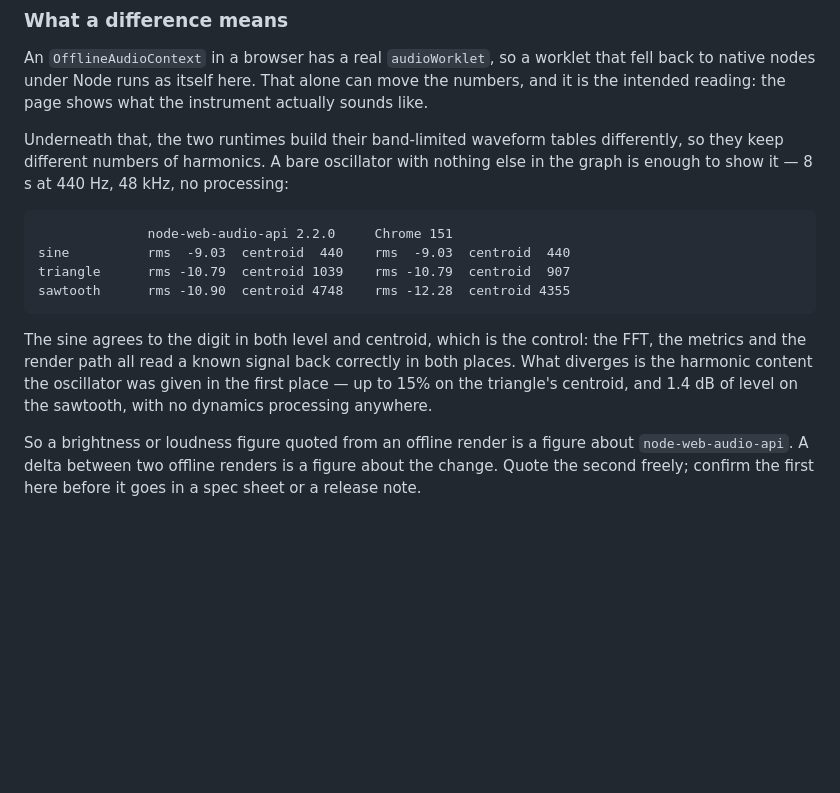
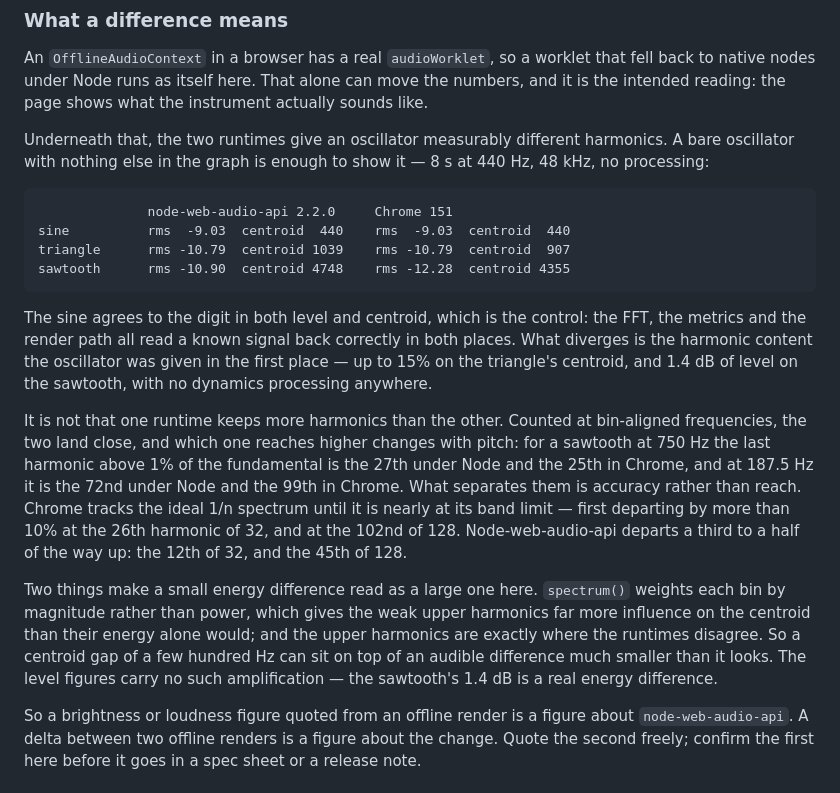
Before and after one commit to kleer001/music_loom, a Markdown page: rack/R3-measure/README.md, the part around the change. Rendered like a GitHub page; blank space fills up the shorter version.

Commit message:
docs(R3): correct the mechanism behind the runtime divergence
The measured numbers stand; the explanation attached to them did not.
"different harmonic counts" was inferred from the centroid and rms, not
measured, and counting the harmonics disproves it. At bin-aligned
frequencies the two land close, and which one reaches higher changes
with pitch — a sawtooth's last harmonic above 1% of the fundamental is
the 27th under Node against the 25th in Chrome at 750 Hz, and the 72nd
against the 99th at 187.5 Hz.

What separates them is accuracy, not reach. Chrome tracks the ideal 1/n
spectrum until nearly at its band limit, first departing by more than
10% at the 26th harmonic of 32 and the 102nd of 128. node-web-audio-api
departs a third to a half of the way up: the 12th of 32, the 45th of 128.

Also records why a small difference reads large: spectrum() weights bins
by magnitude rather than power, so the weak upper harmonics — exactly
where the runtimes disagree — carry more influence on the centroid than
their energy warrants. The level figures have no such amplification, so
the sawtooth's 1.4 dB is a real energy difference and the centroid gap
overstates what an ear would get.

Co-Authored-By: Claude Opus 5 (1M context) <noreply@anthropic.com>
Claude-Session: https://claude.ai/code/session_0156LTKd3qDpRunsFuNHQFJA

````diff
--- a/rack/R3-measure/README.md
+++ b/rack/R3-measure/README.md
@@ -101,10 +101,9 @@ that fell back to native nodes under Node runs as itself here. That alone can
 move the numbers, and it is the intended reading: the page shows what the
 instrument actually sounds like.
 
-Underneath that, the two runtimes build their band-limited waveform tables
-differently, so they keep different numbers of harmonics. A bare oscillator with
-nothing else in the graph is enough to show it — 8 s at 440 Hz, 48 kHz, no
-processing:
+Underneath that, the two runtimes give an oscillator measurably different
+harmonics. A bare oscillator with nothing else in the graph is enough to show it
+— 8 s at 440 Hz, 48 kHz, no processing:
 
 ```
               node-web-audio-api 2.2.0     Chrome 151
@@ -118,6 +117,24 @@ the FFT, the metrics and the render path all read a known signal back correctly
 in both places. What diverges is the harmonic content the oscillator was given
 in the first place — up to 15% on the triangle's centroid, and 1.4 dB of level
 on the sawtooth, with no dynamics processing anywhere.
+
+It is not that one runtime keeps more harmonics than the other. Counted at
+bin-aligned frequencies, the two land close, and which one reaches higher
+changes with pitch: for a sawtooth at 750 Hz the last harmonic above 1% of the
+fundamental is the 27th under Node and the 25th in Chrome, and at 187.5 Hz it is
+the 72nd under Node and the 99th in Chrome. What separates them is accuracy
+rather than reach. Chrome tracks the ideal 1/n spectrum until it is nearly at
+its band limit — first departing by more than 10% at the 26th harmonic of 32,
+and at the 102nd of 128. Node-web-audio-api departs a third to a half of the way
+up: the 12th of 32, and the 45th of 128.
+
+Two things make a small energy difference read as a large one here. `spectrum()`
+weights each bin by magnitude rather than power, which gives the weak upper
+harmonics far more influence on the centroid than their energy alone would; and
+the upper harmonics are exactly where the runtimes disagree. So a centroid gap
+of a few hundred Hz can sit on top of an audible difference much smaller than it
+looks. The level figures carry no such amplification — the sawtooth's 1.4 dB is
+a real energy difference.
 
 So a brightness or loudness figure quoted from an offline render is a figure
 about `node-web-audio-api`. A delta between two offline renders is a figure
````
Also changed, not shown: CHANGELOG.md (+1 -1 lines).
